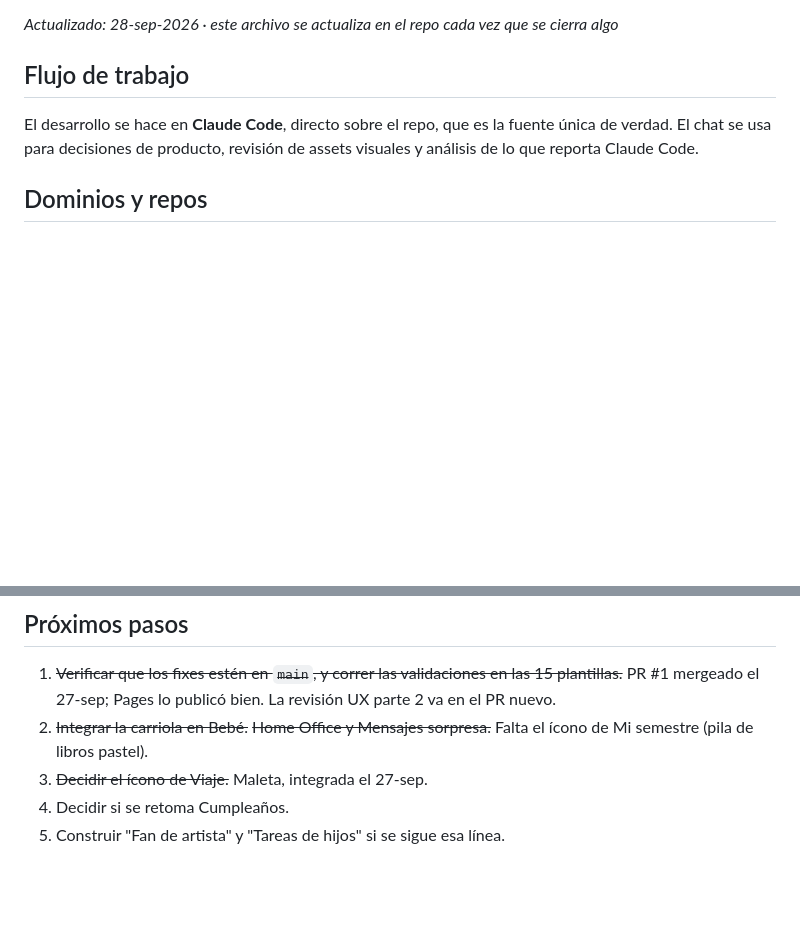
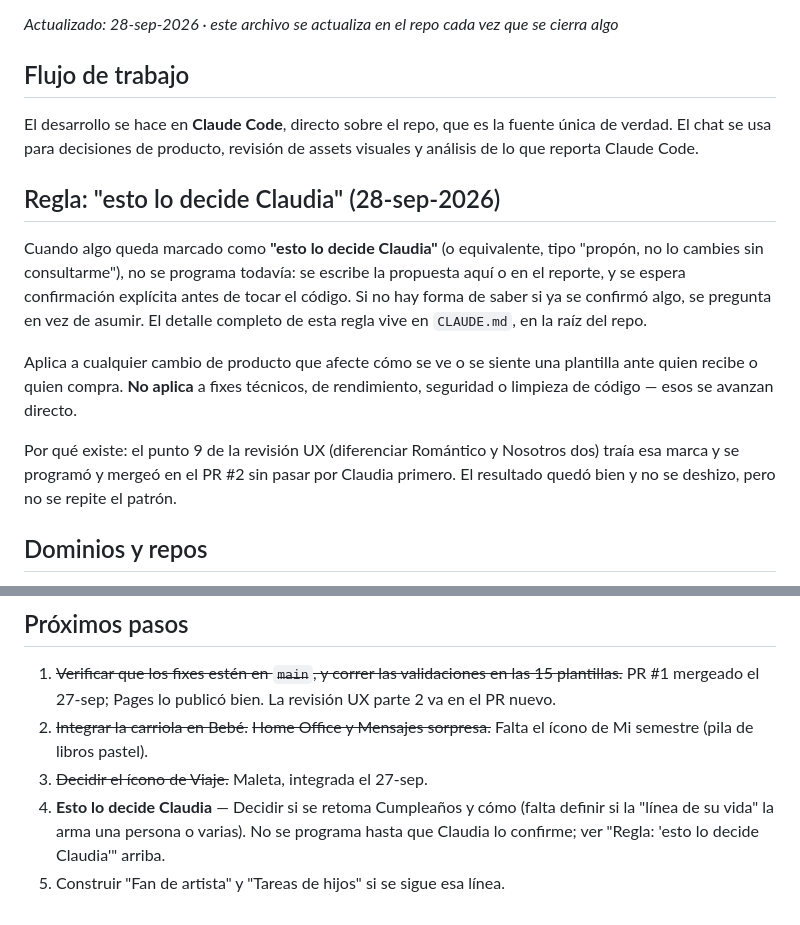
Before and after one commit to claulizah/Dragonflailabs, a Markdown page: docs/estado-proyecto.md, 2 parts joined by grey strips. Drawn GitHub-style; blank space fills up the shorter version.

```diff
--- a/docs/estado-proyecto.md
+++ b/docs/estado-proyecto.md
@@ -3,6 +3,13 @@ _Actualizado: 28-sep-2026 · este archivo se actualiza en el repo cada vez que s
 
 ## Flujo de trabajo
 El desarrollo se hace en **Claude Code**, directo sobre el repo, que es la fuente única de verdad. El chat se usa para decisiones de producto, revisión de assets visuales y análisis de lo que reporta Claude Code.
+
+## Regla: "esto lo decide Claudia" (28-sep-2026)
+Cuando algo queda marcado como **"esto lo decide Claudia"** (o equivalente, tipo "propón, no lo cambies sin consultarme"), no se programa todavía: se escribe la propuesta aquí o en el reporte, y se espera confirmación explícita antes de tocar el código. Si no hay forma de saber si ya se confirmó algo, se pregunta en vez de asumir. El detalle completo de esta regla vive en `CLAUDE.md`, en la raíz del repo.
+
+Aplica a cualquier cambio de producto que afecte cómo se ve o se siente una plantilla ante quien recibe o quien compra. **No aplica** a fixes técnicos, de rendimiento, seguridad o limpieza de código — esos se avanzan directo.
+
+Por qué existe: el punto 9 de la revisión UX (diferenciar Romántico y Nosotros dos) traía esa marca y se programó y mergeó en el PR #2 sin pasar por Claudia primero. El resultado quedó bien y no se deshizo, pero no se repite el patrón.
 
 ## Dominios y repos
 - **dragonflailabs.com**: repo `claulizah/Dragonflailabs`, GitHub Pages. Es el sitio de VENTAS (calculadora, Stripe, catálogo). Cupón activo: **VUELA30** (30%, primeros 20 pedidos).
@@ -144,5 +151,5 @@ El commit de íconos (`b7ab85f`) no incluyó todo lo que decía su mensaje. Esto
 1. ~~Verificar que los fixes estén en `main`, y correr las validaciones en las 15 plantillas.~~ PR #1 mergeado el 27-sep; Pages lo publicó bien. La revisión UX parte 2 va en el PR nuevo.
 2. ~~Integrar la carriola en Bebé.~~ ~~Home Office y Mensajes sorpresa.~~ Falta el ícono de Mi semestre (pila de libros pastel).
 3. ~~Decidir el ícono de Viaje.~~ Maleta, integrada el 27-sep.
-4. Decidir si se retoma Cumpleaños.
+4. **Esto lo decide Claudia** — Decidir si se retoma Cumpleaños y cómo (falta definir si la "línea de su vida" la arma una persona o varias). No se programa hasta que Claudia lo confirme; ver "Regla: 'esto lo decide Claudia'" arriba.
 5. Construir "Fan de artista" y "Tareas de hijos" si se sigue esa línea.
```
Also changed, not shown: CLAUDE.md (added, +18 -0 lines).
